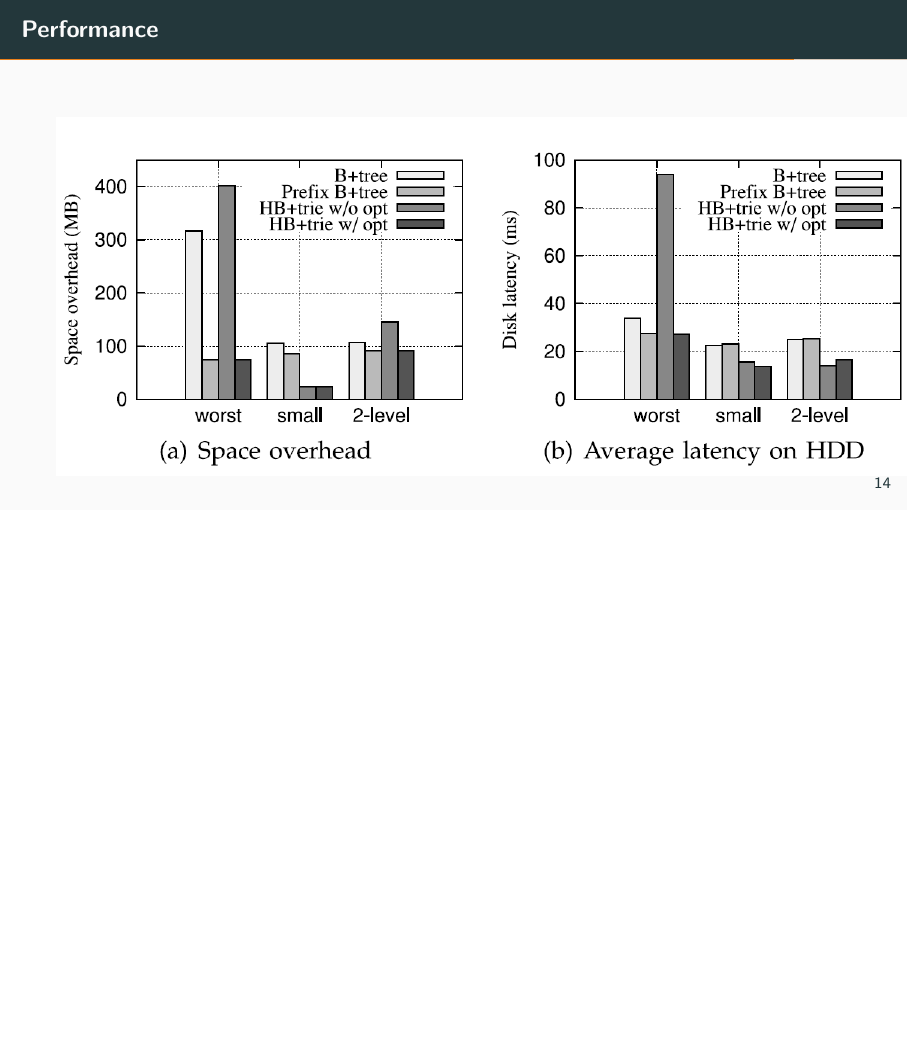
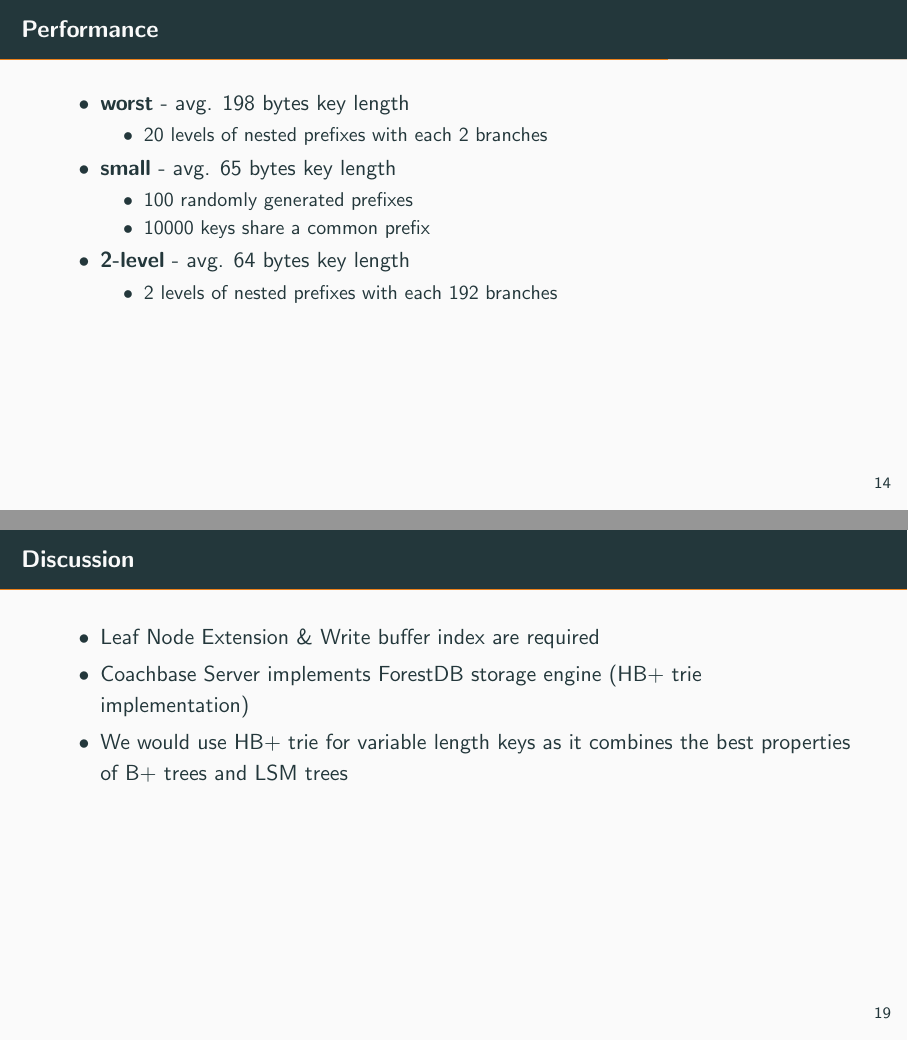
Before and after one commit to anatosun/go-hbptrie, LaTeX slides (presentation/demo.tex): page 19 of 23 before the commit and pages 19 and 26 of 26 after it, the two joined at a grey line, the shorter picture padded with empty space. Compiled offline with pdfLaTeX.

Commit message:
working on the presentation slides.

```diff
--- a/presentation/demo.tex
+++ b/presentation/demo.tex
@@ -145,11 +145,36 @@
 \end{frame}
 \section{Performance}
 \begin{frame}[t]
+	\frametitle{Performance}
+	\begin{itemize}
+		\item \textbf{worst} - avg. 198 bytes key length
+		\begin{itemize}
+			\item 20 levels of nested prefixes with each 2 branches
+		\end{itemize}
+		\item \textbf{small} - avg. 65 bytes key length
+		\begin{itemize}
+			\item 100 randomly generated prefixes
+			\item 10000 keys share a common prefix
+		\end{itemize}
+		\item \textbf{2-level} - avg. 64 bytes key length
+		\begin{itemize}
+			\item 2 levels of nested prefixes with each 192 branches
+		\end{itemize}
+	\end{itemize}
+\end{frame}
+\begin{frame}[t]
     \frametitle{Performance}
     \begin{figure}[h!]
     	\includegraphics[scale=0.5]{comparision_bplus}
     \end{figure}
     \centering
+\end{frame}
+\begin{frame}[t]
+	\frametitle{Performance}
+	\begin{figure}[h!]
+		\includegraphics[scale=0.35]{performance_rw}
+	\end{figure}
+	\centering
 \end{frame}
 \section{Possible improvements}
 \begin{frame}[t]
@@ -169,10 +194,20 @@
 \end{frame}
 \begin{frame}[t]
 	\frametitle{Possible improvements}
-	Performance of Range scans are bad in comparison with B+ tree.
-
-	Write Buffer index improves the write throughput and lowers write amplifications
+	\begin{itemize}
+		\item Performance of Range scans are bad in comparison with B+ tree.
+		\item Write Buffer index improves the write throughput and lowers write amplifications
+	\end{itemize}
 
 \end{frame}
 \section{Discussion}
+\begin{frame}[t]
+	\frametitle{Discussion}
+	\begin{itemize}
+		\item Leaf Node Extension \& Write buffer index are required
+		\item Coachbase Server implements ForestDB storage engine (HB+ trie implementation)
+		\item We would use HB+ trie for variable length keys as it combines the best properties of B+ trees and LSM trees
+	\end{itemize}
+
+\end{frame}
 \end{document}
```
Also changed, not shown: presentation/demo.pdf, presentation/img/performance_rw.PNG (added), presentation/demo.tex (4 more changed lines).
